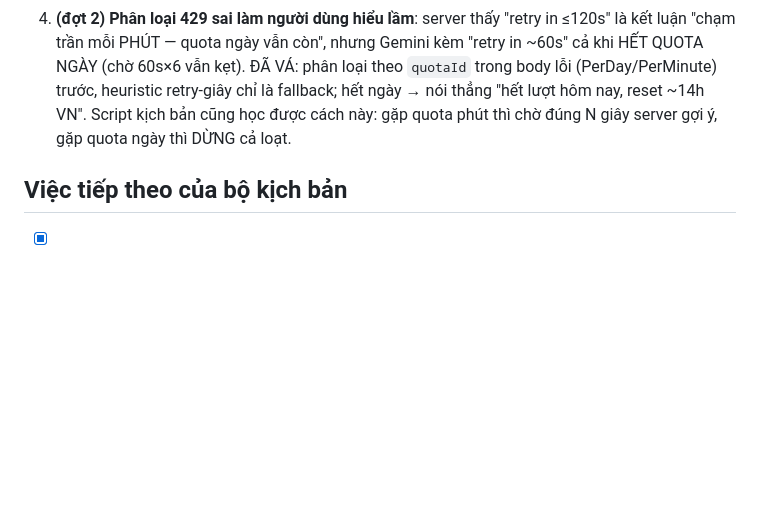
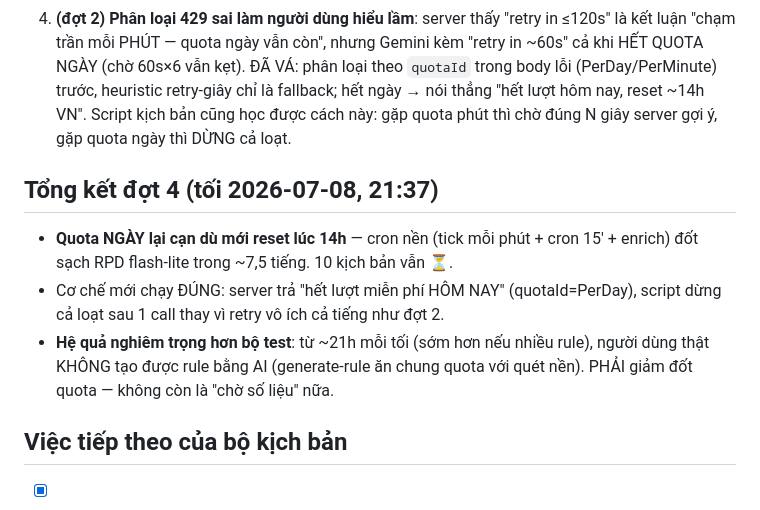
Before and after one commit to hiep1607/ai-notifier, a Markdown page: KICH_BAN_TEST.md, the part around the change. Rendered like a GitHub page; blank space fills up the shorter version.

Commit message:
KICH_BAN_TEST dot 4: quota ngay can lai sau 7.5h (cron nen dot het), 10 kich ban van cho; phan loai PerDay + dung som chay dung
Co-Authored-By: Claude Fable 5 <noreply@anthropic.com>

```diff
--- a/KICH_BAN_TEST.md
+++ b/KICH_BAN_TEST.md
@@ -88,6 +88,11 @@
    Script kịch bản cũng học được cách này: gặp quota phút thì chờ đúng N giây server gợi ý,
    gặp quota ngày thì DỪNG cả loạt.
 
+## Tổng kết đợt 4 (tối 2026-07-08, 21:37)
+- **Quota NGÀY lại cạn dù mới reset lúc 14h** — cron nền (tick mỗi phút + cron 15' + enrich) đốt sạch RPD flash-lite trong ~7,5 tiếng. 10 kịch bản vẫn ⏳.
+- Cơ chế mới chạy ĐÚNG: server trả "hết lượt miễn phí HÔM NAY" (quotaId=PerDay), script dừng cả loạt sau 1 call thay vì retry vô ích cả tiếng như đợt 2.
+- **Hệ quả nghiêm trọng hơn bộ test**: từ ~21h mỗi tối (sớm hơn nếu nhiều rule), người dùng thật KHÔNG tạo được rule bằng AI (generate-rule ăn chung quota với quét nền). PHẢI giảm đốt quota — không còn là "chờ số liệu" nữa.
+
 ## Việc tiếp theo của bộ kịch bản
 - [x] Chạy lại đợt 2 (đêm 07/07→08): thêm 3 kết quả, 11 kịch bản còn lại kẹt quota NGÀY.
 - [x] Chạy lại đợt 3 (sáng 08/07): thêm too-fast ✅; xác nhận quotaId=PerDay.
```
